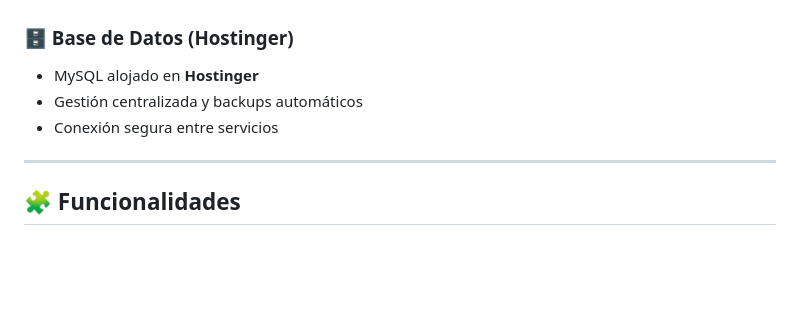
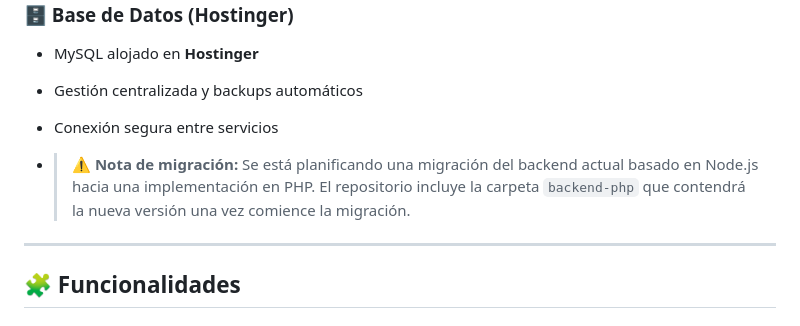
Before and after one commit to santiagoarbelaezc/Districol, a Markdown page: README.md, the part around the change. Drawn GitHub-style; blank space fills up the shorter version.

```diff
--- a/README.md
+++ b/README.md
@@ -41,6 +41,8 @@ Plataforma e-commerce desarrollada para empresa de **distribución comercial**.
 - MySQL alojado en **Hostinger**
 - Gestión centralizada y backups automáticos
 - Conexión segura entre servicios
+
+- > ⚠️ **Nota de migración:** Se está planificando una migración del backend actual basado en Node.js hacia una implementación en PHP. El repositorio incluye la carpeta `backend-php` que contendrá la nueva versión una vez comience la migración.
 
 ---
 
```
